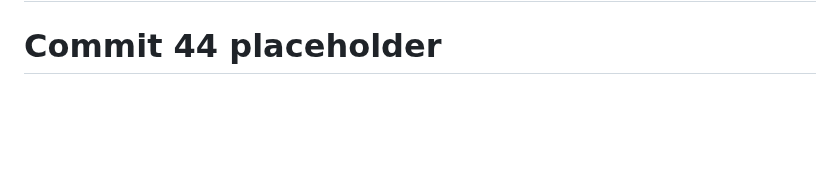
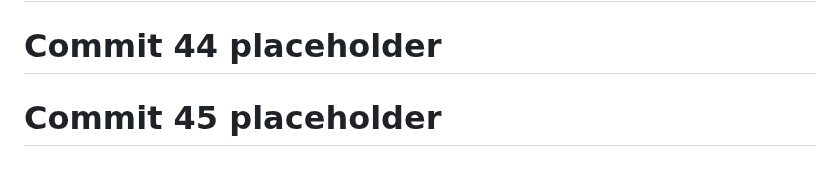
Before and after one commit to God-zil-la/project3, a Markdown page: README.md, the part around the change. Rendered like a GitHub page; blank space fills up the shorter version.

```diff
--- a/README.md
+++ b/README.md
@@ -664,3 +664,5 @@ GitHub: @god-zil-la
 # Commit 43 placeholder
 
 # Commit 44 placeholder
+
+# Commit 45 placeholder
```
